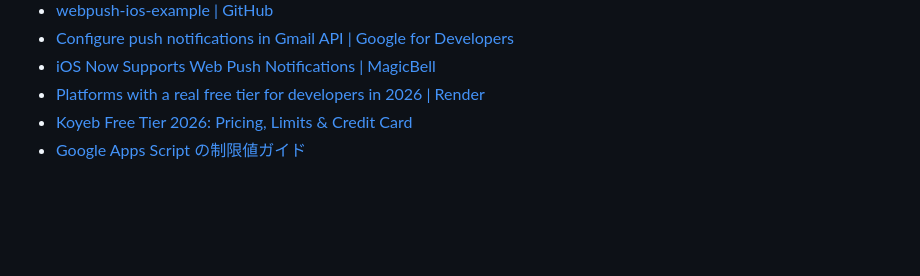
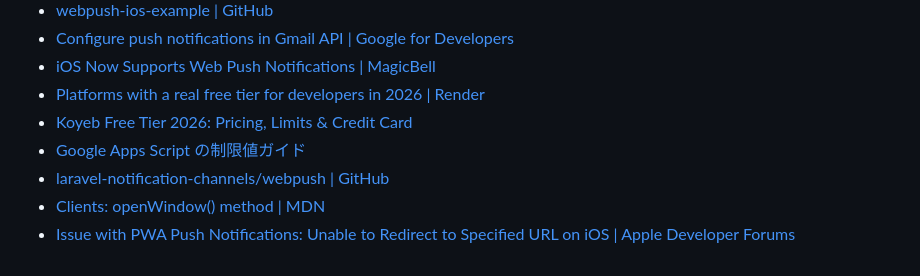
Before and after one commit to Oota-0505/book-search-app, a Markdown page: docs/push_notification_report.md, the part around one of its changes. Rendered like a GitHub page; blank space fills up the shorter version.

```diff
--- a/docs/push_notification_report.md
+++ b/docs/push_notification_report.md
@@ -290,3 +357,6 @@ Gmail 側で既読にすれば自然に減ります。
 - [Platforms with a real free tier for developers in 2026 | Render](https://render.com/articles/platforms-with-a-real-free-tier-for-developers-in-2026)
 - [Koyeb Free Tier 2026: Pricing, Limits & Credit Card](https://www.srvrlss.io/provider/koyeb/)
 - [Google Apps Script の制限値ガイド](https://www.yoshidumi.co.jp/collaboration-lab/gas-quotas-and-solutions)
+- [laravel-notification-channels/webpush | GitHub](https://github.com/laravel-notification-channels/webpush)
+- [Clients: openWindow() method | MDN](https://developer.mozilla.org/en-US/docs/Web/API/Clients/openWindow)
+- [Issue with PWA Push Notifications: Unable to Redirect to Specified URL on iOS | Apple Developer Forums](https://developer.apple.com/forums/thread/733604)
```
Also changed, not shown: other parts of docs/push_notification_report.md (+67 -0 lines).
